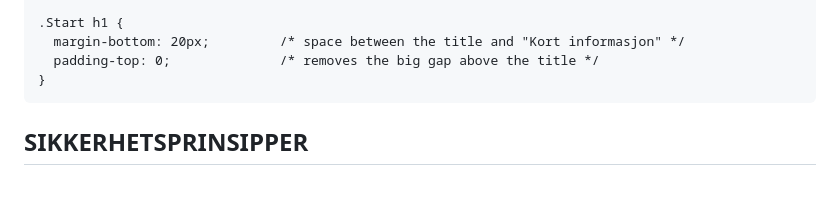
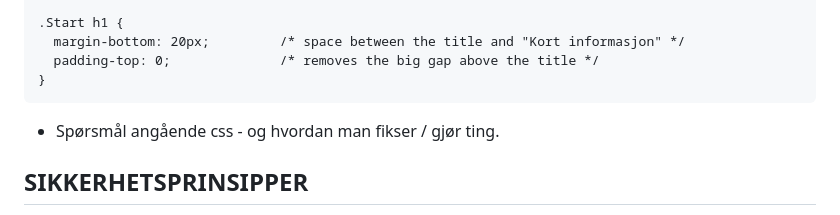
Before and after one commit to SillyKyubi/Skolekantine, a Markdown page: README.md, the part around the change. Drawn GitHub-style; blank space fills up the shorter version.

Commit message:
en til under ki
Added a note regarding CSS questions and fixes.

````diff
--- a/README.md
+++ b/README.md
@@ -154,6 +154,8 @@ VARER = [
 }
 ```
 
+- Spørsmål angående css - og hvordan man fikser / gjør ting.
+
 ## SIKKERHETSPRINSIPPER
 1. `debug=True` brukes kun under utvikling og må slås av før siden publiseres.
 2. Siden har ingen skjema eller innlogging, så det er ingen passord eller persondata som kan lekke
````
